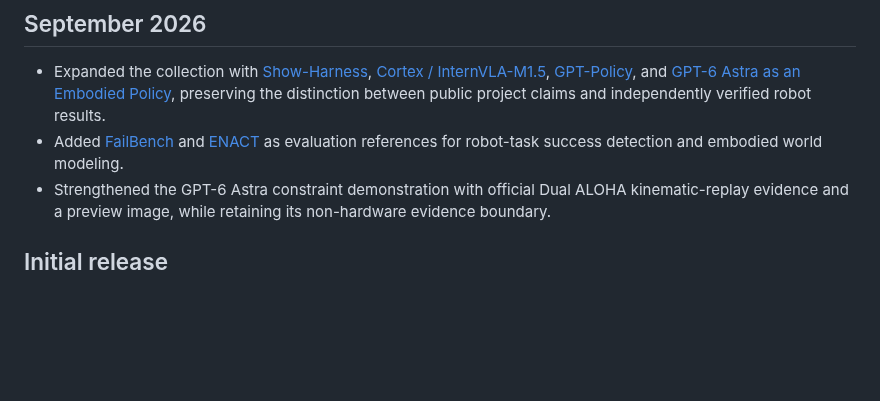
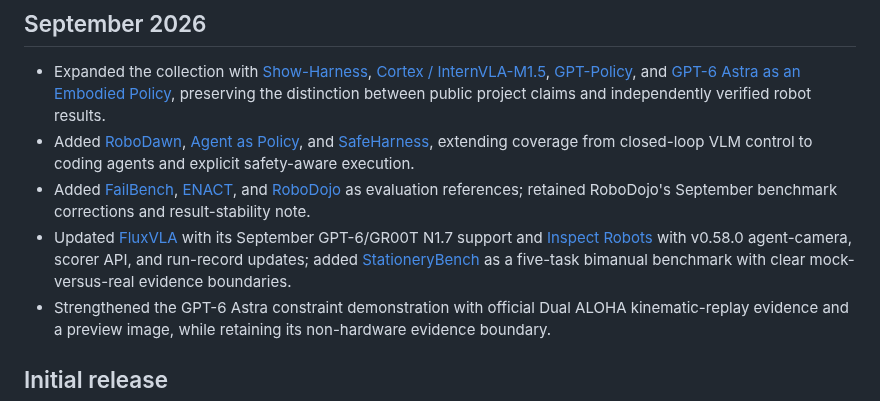
Before and after one commit to Lin-Murphy/Awesome-Robot-Agents, a Markdown page: UPDATES.md, the part around the change. Rendered like a GitHub page; blank space fills up the shorter version.

```diff
--- a/UPDATES.md
+++ b/UPDATES.md
@@ -3,7 +3,9 @@
 ## September 2026
 
 - Expanded the collection with [Show-Harness](https://github.com/showlab/Show-Harness), [Cortex / InternVLA-M1.5](https://github.com/InternRobotics/Cortex), [GPT-Policy](https://github.com/cheng-haha/GPT-Policy), and [GPT-6 Astra as an Embodied Policy](https://github.com/anonymous-report-421/GPT-as-Policy), preserving the distinction between public project claims and independently verified robot results.
-- Added [FailBench](https://arxiv.org/abs/2609.03611) and [ENACT](https://enact-embodied-cognition.github.io/) as evaluation references for robot-task success detection and embodied world modeling.
+- Added [RoboDawn](https://robodawn.top/), [Agent as Policy](https://agent-as-policy-2026.github.io/), and [SafeHarness](https://arxiv.org/abs/2609.20822), extending coverage from closed-loop VLM control to coding agents and explicit safety-aware execution.
+- Added [FailBench](https://arxiv.org/abs/2609.03611), [ENACT](https://enact-embodied-cognition.github.io/), and [RoboDojo](https://github.com/RoboDojo-Benchmark/RoboDojo) as evaluation references; retained RoboDojo's September benchmark corrections and result-stability note.
+- Updated [FluxVLA](https://github.com/FluxVLA/FluxVLA) with its September GPT-6/GR00T N1.7 support and [Inspect Robots](https://github.com/robocurve/inspect-robots) with v0.58.0 agent-camera, scorer API, and run-record updates; added [StationeryBench](https://github.com/robocurve/stationerybench) as a five-task bimanual benchmark with clear mock-versus-real evidence boundaries.
 - Strengthened the GPT-6 Astra constraint demonstration with official Dual ALOHA kinematic-replay evidence and a preview image, while retaining its non-hardware evidence boundary.
 
 ## Initial release
```
Also changed, not shown: README.md (+30 -3 lines), assets/safeharness.png (added), 1 other file.
